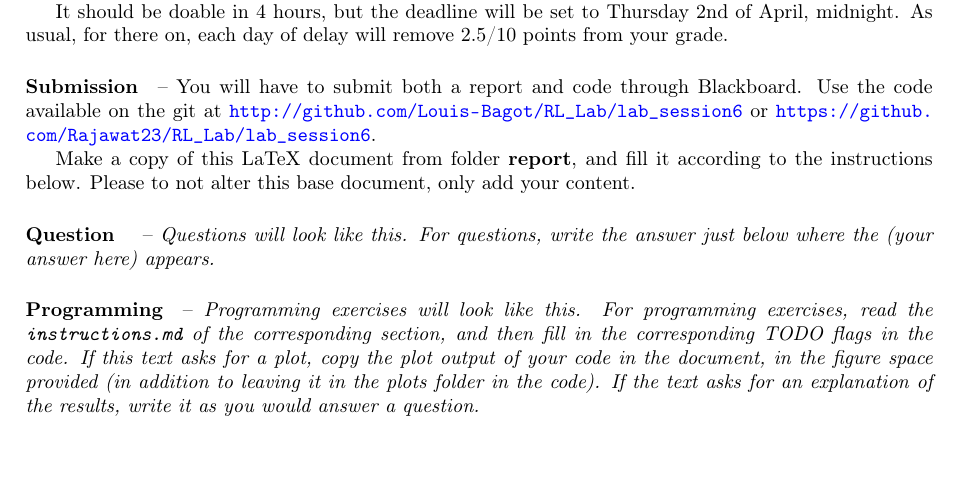
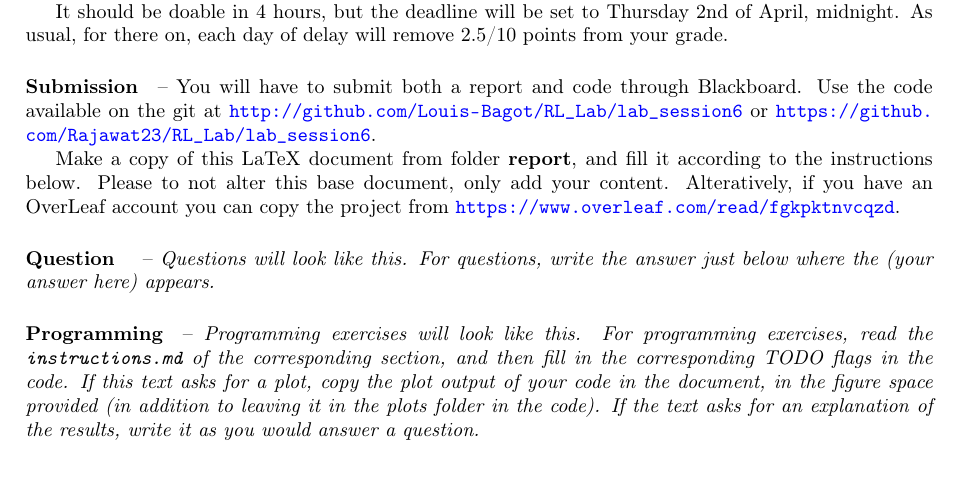
Before and after one commit to Louis-Bagot/RL_Lab, a LaTeX document (lab_session6/report/main.tex): part of page 1 of 4, cut so that both start at the same text, the shorter picture padded with empty space. Compiled offline with pdfLaTeX.

Commit message:
added overleaf link

```diff
--- a/lab_session6/report/main.tex
+++ b/lab_session6/report/main.tex
@@ -55,7 +55,7 @@ It should be doable in 4 hours, but the deadline will be set to Thursday 2nd of
 \paragraph{Submission} --
 You will have to submit both a report and code through Blackboard. Use the code available on the git at \url{http://github.com/Louis-Bagot/RL_Lab/lab_session6} or \url{https://github.com/Rajawat23/RL_Lab/lab_session6}.
 
-Make a copy of this LaTeX document from folder \textbf{report}, and fill it according to the instructions below. Please to not alter this base document, only add your content.
+Make a copy of this LaTeX document from folder \textbf{report}, and fill it according to the instructions below. Please to not alter this base document, only add your content. Alteratively, if you have an OverLeaf account you can copy the project from \url{https://www.overleaf.com/read/fgkpktnvcqzd}.
 
 \question{}{Questions will look like this. For questions, write the answer just below where the (your answer here) appears.}
 \programming{Programming exercises will look like this. For programming exercises, read the \texttt{instructions.md} of the corresponding section, and then fill in the corresponding TODO flags in the code. If this text asks for a plot, copy the plot output of your code in the document, in the figure space provided (in addition to leaving it in the plots folder in the code). If the text asks for an explanation of the results, write it as you would answer a question.}
```
